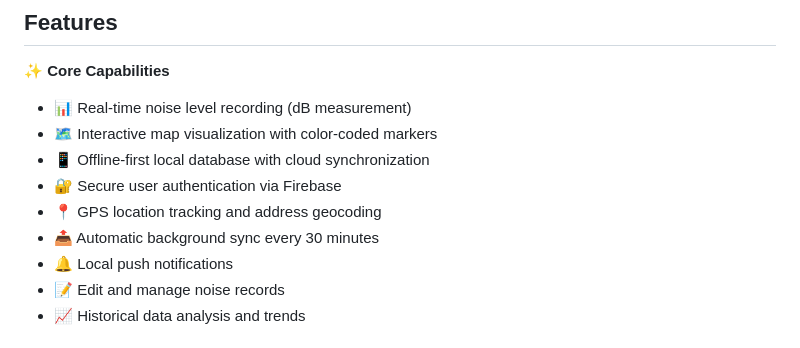
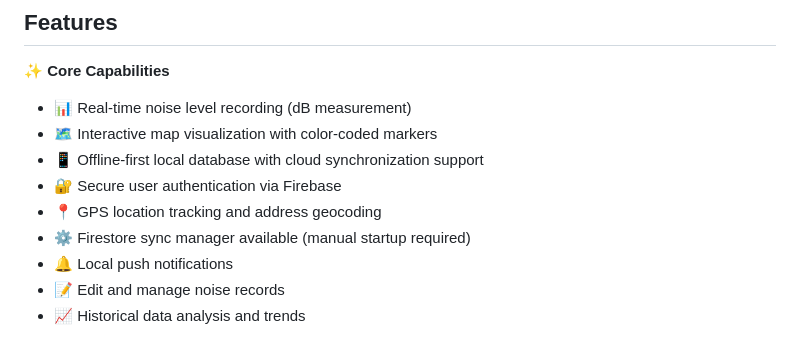
Before and after one commit to eggseedd/quietspot, a Markdown page: README.md, the part around the change. Rendered like a GitHub page.

```diff
--- a/README.md
+++ b/README.md
@@ -9,10 +9,10 @@ A mobile application built with Flutter that helps users monitor noise pollution
 ✨ **Core Capabilities**
 - 📊 Real-time noise level recording (dB measurement)
 - 🗺️ Interactive map visualization with color-coded markers
-- 📱 Offline-first local database with cloud synchronization
+- 📱 Offline-first local database with cloud synchronization support
 - 🔐 Secure user authentication via Firebase
 - 📍 GPS location tracking and address geocoding
-- 📤 Automatic background sync every 30 minutes
+- ⚙️ Firestore sync manager available (manual startup required)
 - 🔔 Local push notifications
 - 📝 Edit and manage noise records
 - 📈 Historical data analysis and trends
```
Also changed, not shown: DOCUMENTATION.md (+12 -13 lines).
